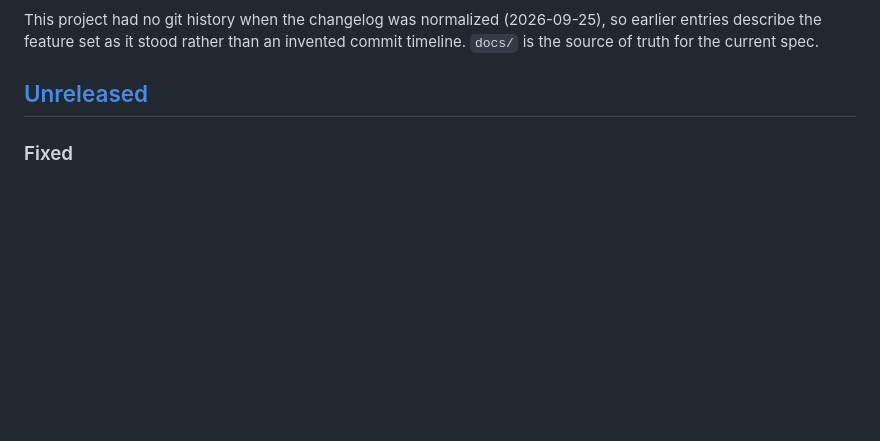
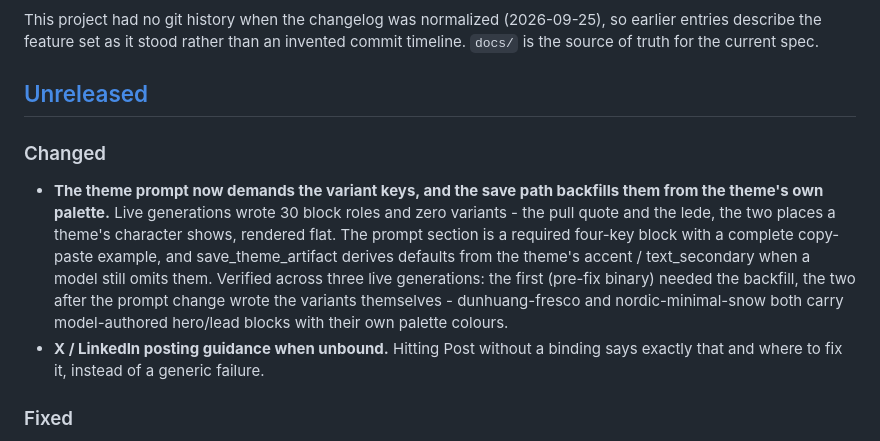
Before and after one commit to YaoIsAI/wxwright, a Markdown page: CHANGELOG.md, the part around the change. GitHub-like rendering; blank space fills up the shorter version.

Commit message:
docs: CHANGELOG for variant prompt enforcement and unbound-post guidance

```diff
--- a/CHANGELOG.md
+++ b/CHANGELOG.md
@@ -9,6 +9,22 @@ so earlier entries describe the feature set as it stood rather than an
 invent­ed commit timeline. `docs/` is the source of truth for the current spec.
 
 ## [Unreleased]
+
+### Changed
+- **The theme prompt now demands the variant keys, and the save path
+  backfills them from the theme's own palette.** Live generations wrote 30
+  block roles and zero variants - the pull quote and the lede, the two
+  places a theme's character shows, rendered flat. The prompt section is a
+  required four-key block with a complete copy-paste example, and
+  save_theme_artifact derives defaults from the theme's accent /
+  text_secondary when a model still omits them. Verified across three live
+  generations: the first (pre-fix binary) needed the backfill, the two
+  after the prompt change wrote the variants themselves - dunhuang-fresco
+  and nordic-minimal-snow both carry model-authored hero/lead blocks with
+  their own palette colours.
+- **X / LinkedIn posting guidance when unbound.** Hitting Post without a
+  binding says exactly that and where to fix it, instead of a generic
+  failure.
 
 ### Fixed
 - **Bare chart JSON now renders as a chart - three live shapes, all covered.**
```
